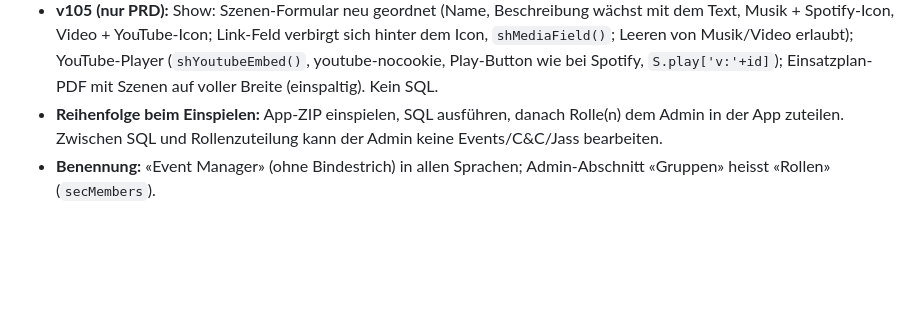
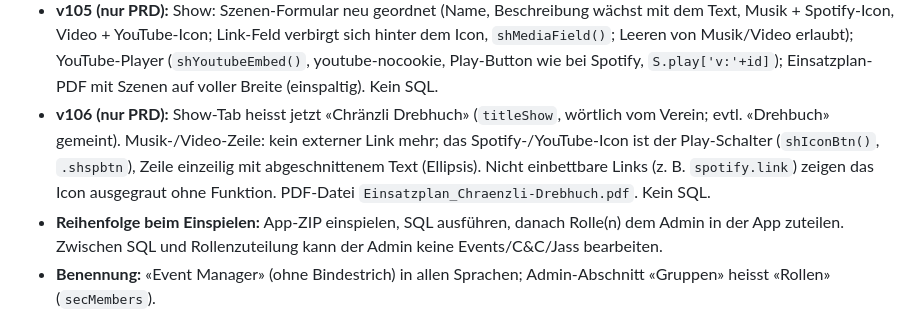
Before and after one commit to lata-8888/fbro-dev, a Markdown page: CLAUDE.md, the part around the change. Rendered like a GitHub page; blank space fills up the shorter version.

Commit message:
CLAUDE.md: v106
Co-Authored-By: Claude Sonnet 5.5 <noreply@anthropic.com>
Claude-Session: https://claude.ai/code/session_01Av7Jsdvv41uAT2vDtMQ6ce

```diff
--- a/CLAUDE.md
+++ b/CLAUDE.md
@@ -58,6 +58,7 @@ Kein Build-Schritt — alle Dateien werden direkt ausgeliefert.
 - **v103 (nur PRD):** Show: Spotify-Player in der App: Play-Button (`sh-play`, `S.play[id]`) links vom Spotify-Icon der Szene öffnet darunter ein Spotify-Embed (`shEmbedUrl()`, iframe `open.spotify.com/embed/...`; nur Track/Album/Playlist/Episode/Show/Artist, `spotify.link` nicht). Ohne Spotify-Login nur 30-s-Vorschau. Ausbauen: `shEmbedUrl`, Play-Button/Player-Block in `shMusicRow()`, Handler `sh-play`, CSS `.shplaybtn/.shplayer`, Keys `shPlay/shPlayStop`. Kein SQL.
 - **v104 (nur PRD):** Show: Einsatzplan-PDF jetzt A4 hoch; Szene hat in der Kopfzeile «+» (`sh-scene-add`, Rolle hinzufügen) und Stift (`sh-scene-edit`) statt «…»; «Löschen» (rot, mit Bestätigung) links neben Abbrechen/Speichern im Szenen-Formular (`ccBtns(label, withDel)`). Kein SQL.
 - **v105 (nur PRD):** Show: Szenen-Formular neu geordnet (Name, Beschreibung wächst mit dem Text, Musik + Spotify-Icon, Video + YouTube-Icon; Link-Feld verbirgt sich hinter dem Icon, `shMediaField()`; Leeren von Musik/Video erlaubt); YouTube-Player (`shYoutubeEmbed()`, youtube-nocookie, Play-Button wie bei Spotify, `S.play['v:'+id]`); Einsatzplan-PDF mit Szenen auf voller Breite (einspaltig). Kein SQL.
+- **v106 (nur PRD):** Show-Tab heisst jetzt «Chränzli Drebhuch» (`titleShow`, wörtlich vom Verein; evtl. «Drehbuch» gemeint). Musik-/Video-Zeile: kein externer Link mehr; das Spotify-/YouTube-Icon ist der Play-Schalter (`shIconBtn()`, `.shspbtn`), Zeile einzeilig mit abgeschnittenem Text (Ellipsis). Nicht einbettbare Links (z. B. `spotify.link`) zeigen das Icon ausgegraut ohne Funktion. PDF-Datei `Einsatzplan_Chraenzli-Drebhuch.pdf`. Kein SQL.
 - **Reihenfolge beim Einspielen:** App-ZIP einspielen, SQL ausführen, danach Rolle(n) dem Admin in der App zuteilen. Zwischen SQL und Rollenzuteilung kann der Admin keine Events/C&C/Jass bearbeiten.
 - **Benennung:** «Event Manager» (ohne Bindestrich) in allen Sprachen; Admin-Abschnitt «Gruppen» heisst «Rollen» (`secMembers`).
 - **Bekannte Lücke:** Der Admin-Tab ist nur für Admins sichtbar. Ein Event Manager ohne Admin-Recht kann Events deshalb nur über das «…»-Menü an bestehenden Events bearbeiten, aber keinen neuen Event anlegen (war schon vorher so).
```
